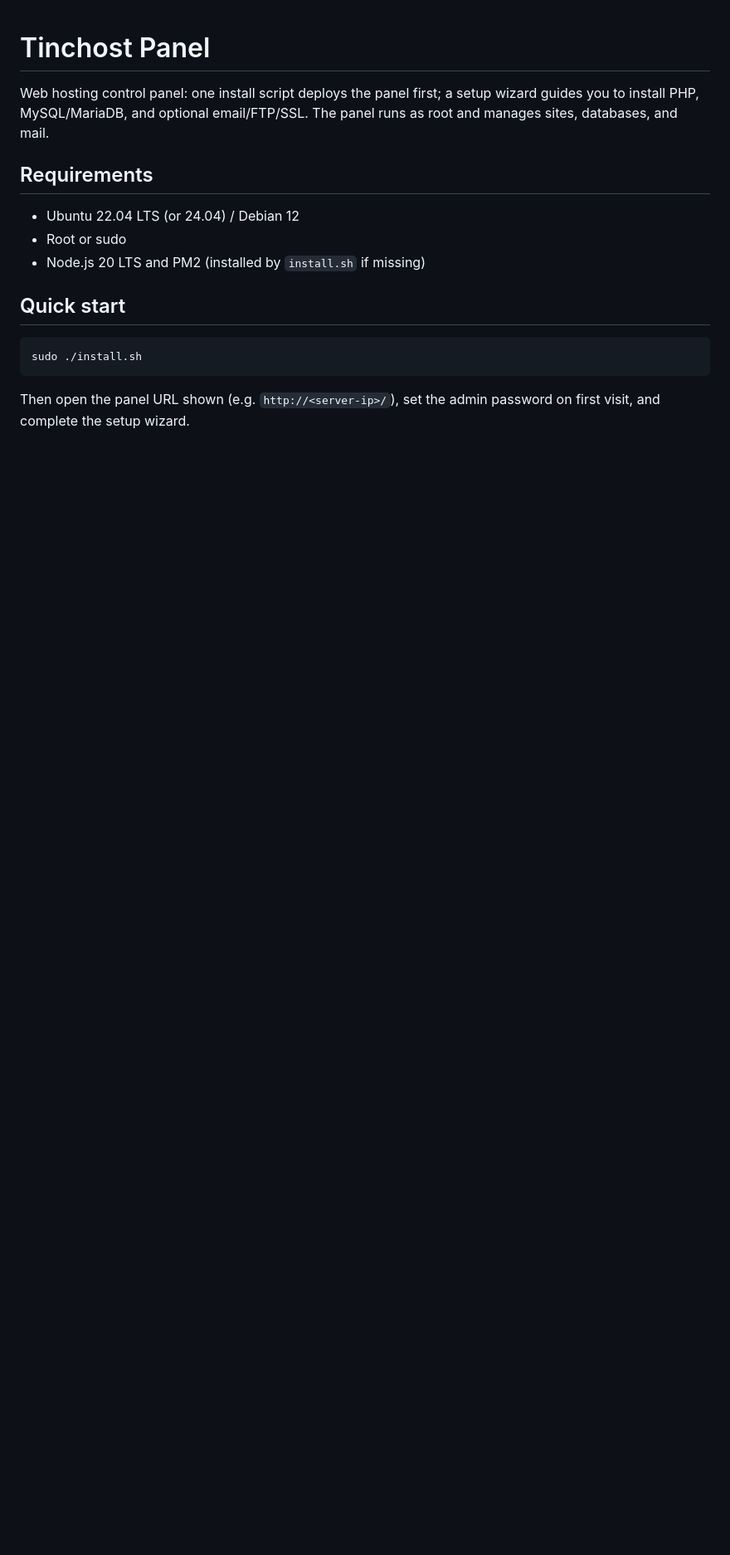
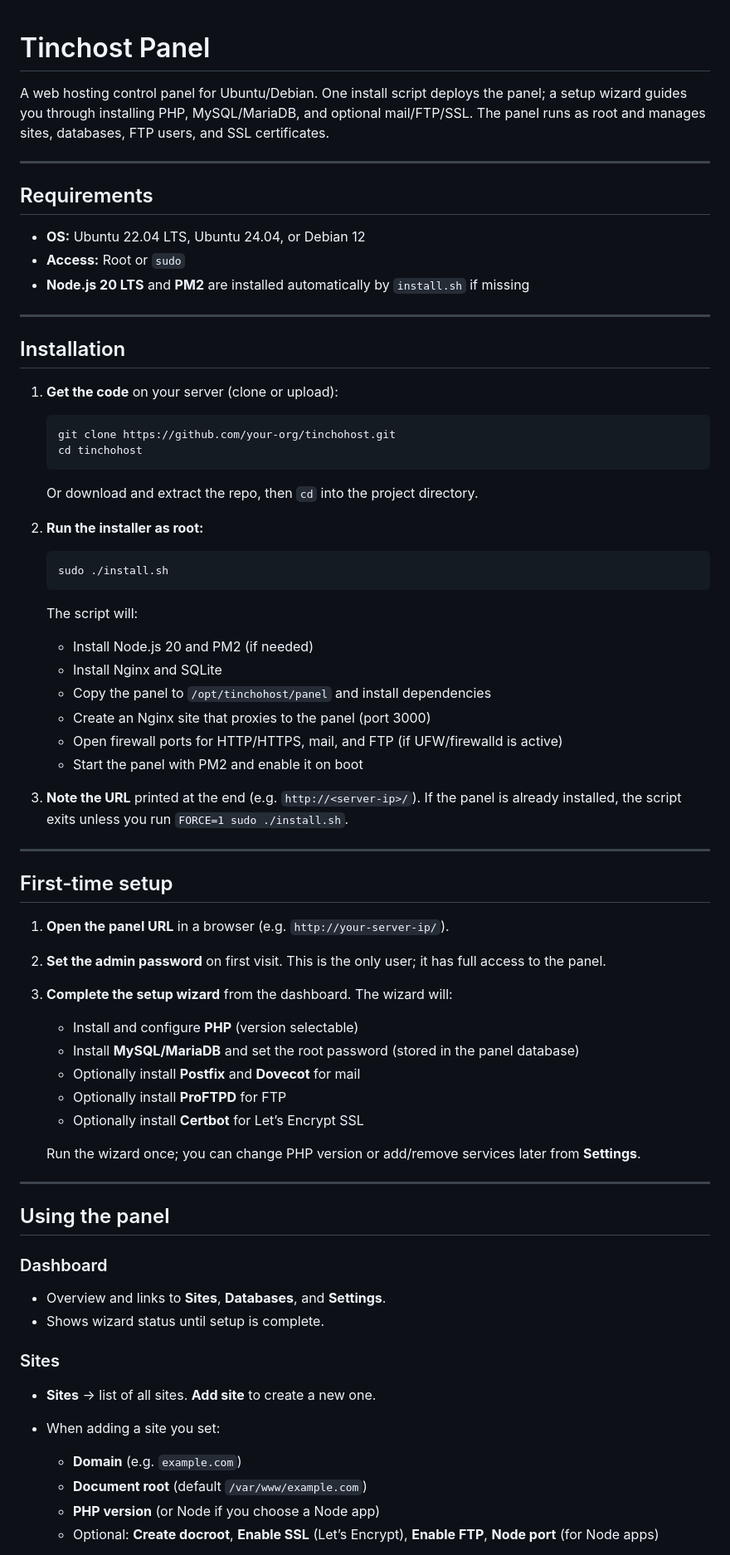
Before and after one commit to mnavarrosqa/tinchost, a Markdown page: README.md, the part around one of its changes. Shown at 83% size. Drawn GitHub-style; blank space fills up the shorter version.

````diff
--- a/README.md
+++ b/README.md
@@ -1,17 +1,77 @@
 # Tinchost Panel
 
-Web hosting control panel: one install script deploys the panel first; a setup wizard guides you to install PHP, MySQL/MariaDB, and optional email/FTP/SSL. The panel runs as root and manages sites, databases, and mail.
+A web hosting control panel for Ubuntu/Debian. One install script deploys the panel; a setup wizard guides you through installing PHP, MySQL/MariaDB, and optional mail/FTP/SSL. The panel runs as root and manages sites, databases, FTP users, and SSL certificates.
+
+---
 
 ## Requirements
 
-- Ubuntu 22.04 LTS (or 24.04) / Debian 12
-- Root or sudo
-- Node.js 20 LTS and PM2 (installed by `install.sh` if missing)
+- **OS:** Ubuntu 22.04 LTS, Ubuntu 24.04, or Debian 12
+- **Access:** Root or `sudo`
+- **Node.js 20 LTS** and **PM2** are installed automatically by `install.sh` if missing
 
-## Quick start
+---
 
-```bash
-sudo ./install.sh
-```
+## Installation
 
-Then open the panel URL shown (e.g. `http://<server-ip>/`), set the admin password on first visit, and complete the setup wizard.
+1. **Get the code** on your server (clone or upload):
+
+   ```bash
+   git clone https://github.com/your-org/tinchohost.git
+   cd tinchohost
+   ```
+
+   Or download and extract the repo, then `cd` into the project directory.
+
+2. **Run the installer as root:**
+
+   ```bash
+   sudo ./install.sh
+   ```
+
+   The script will:
+
+   - Install Node.js 20 and PM2 (if needed)
+   - Install Nginx and SQLite
+   - Copy the panel to `/opt/tinchohost/panel` and install dependencies
+   - Create an Nginx site that proxies to the panel (port 3000)
+   - Open firewall ports for HTTP/HTTPS, mail, and FTP (if UFW/firewalld is active)
+   - Start the panel with PM2 and enable it on boot
+
+3. **Note the URL** printed at the end (e.g. `http://<server-ip>/`). If the panel is already installed, the script exits unless you run `FORCE=1 sudo ./install.sh`.
+
+---
+
+## First-time setup
+
+1. **Open the panel URL** in a browser (e.g. `http://your-server-ip/`).
+
+2. **Set the admin password** on first visit. This is the only user; it has full access to the panel.
+
+3. **Complete the setup wizard** from the dashboard. The wizard will:
+   - Install and configure **PHP** (version selectable)
+   - Install **MySQL/MariaDB** and set the root password (stored in the panel database)
+   - Optionally install **Postfix** and **Dovecot** for mail
+   - Optionally install **ProFTPD** for FTP
+   - Optionally install **Certbot** for Let’s Encrypt SSL
+
+   Run the wizard once; you can change PHP version or add/remove services later from **Settings**.
+
+---
+
+## Using the panel
+
+### Dashboard
+
+- Overview and links to **Sites**, **Databases**, and **Settings**.
+- Shows wizard status until setup is complete.
+
+### Sites
+
+- **Sites** → list of all sites. **Add site** to create a new one.
+- When adding a site you set:
+  - **Domain** (e.g. `example.com`)
+  - **Document root** (default `/var/www/example.com`)
+  - **PHP version** (or Node if you choose a Node app)
+  - Optional: **Create docroot**, **Enable SSL** (Let’s Encrypt), **Enable FTP**, **Node port** (for Node apps)
+
````
Also changed, not shown: other parts of README.md (+67 -20 lines).
